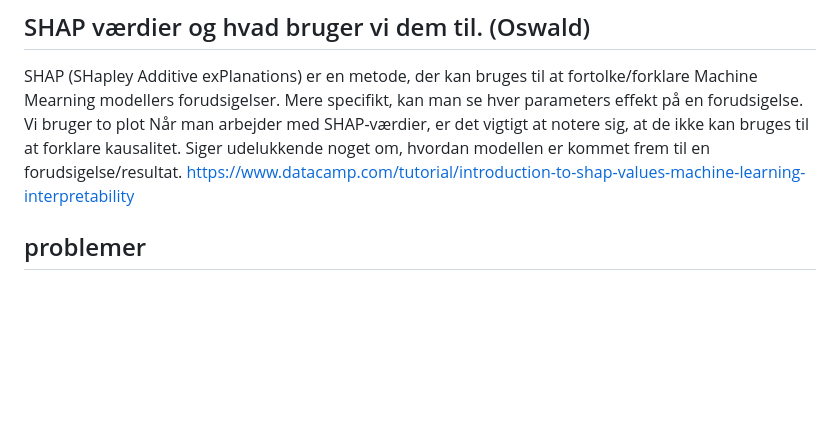
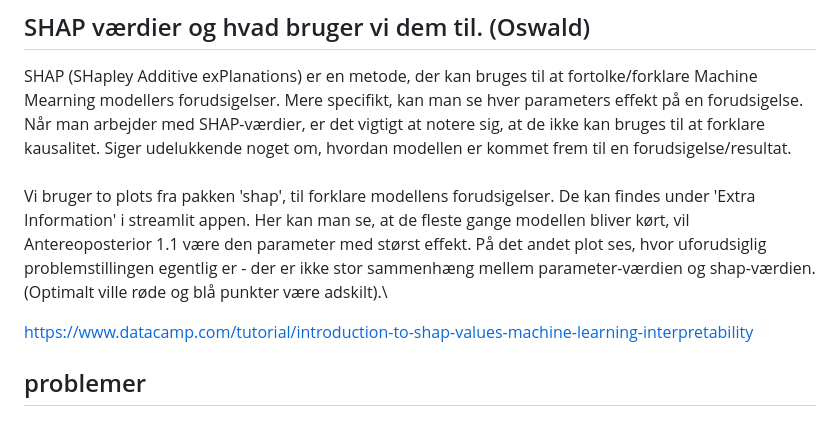
Before and after one commit to Christofferfuglkjaer/Dataproject, a Markdown page: README.md, the part around the change. Drawn GitHub-style; blank space fills up the shorter version.

```diff
--- a/README.md
+++ b/README.md
@@ -43,8 +43,10 @@ The first problem we found was the data with a $n=123$ it is difficult to create
 ## hvad indebærer modellen og hvordan virker den i praksis (Chrizz)
 ## SHAP værdier og hvad bruger vi dem til. (Oswald)
 SHAP (SHapley Additive exPlanations) er en metode, der kan bruges til at fortolke/forklare Machine Mearning modellers forudsigelser. Mere specifikt, kan man se hver parameters effekt på en forudsigelse.\
-Vi bruger to plot
-Når man arbejder med SHAP-værdier, er det vigtigt at notere sig, at de ikke kan bruges til at forklare kausalitet. Siger udelukkende noget om, hvordan modellen er kommet frem til en forudsigelse/resultat.
+Når man arbejder med SHAP-værdier, er det vigtigt at notere sig, at de ikke kan bruges til at forklare kausalitet. Siger udelukkende noget om, hvordan modellen er kommet frem til en forudsigelse/resultat.\
+\
+Vi bruger to plots fra pakken 'shap', til forklare modellens forudsigelser. De kan findes under 'Extra Information' i streamlit appen. Her kan man se, at de fleste gange modellen bliver kørt, vil Antereoposterior 1.1 være den parameter med størst effekt. På det andet plot ses, hvor uforudsiglig problemstillingen egentlig er - der er ikke stor sammenhæng mellem parameter-værdien og shap-værdien. (Optimalt ville røde og blå punkter være adskilt).\
+
 https://www.datacamp.com/tutorial/introduction-to-shap-values-machine-learning-interpretability
 
 ## problemer
```
